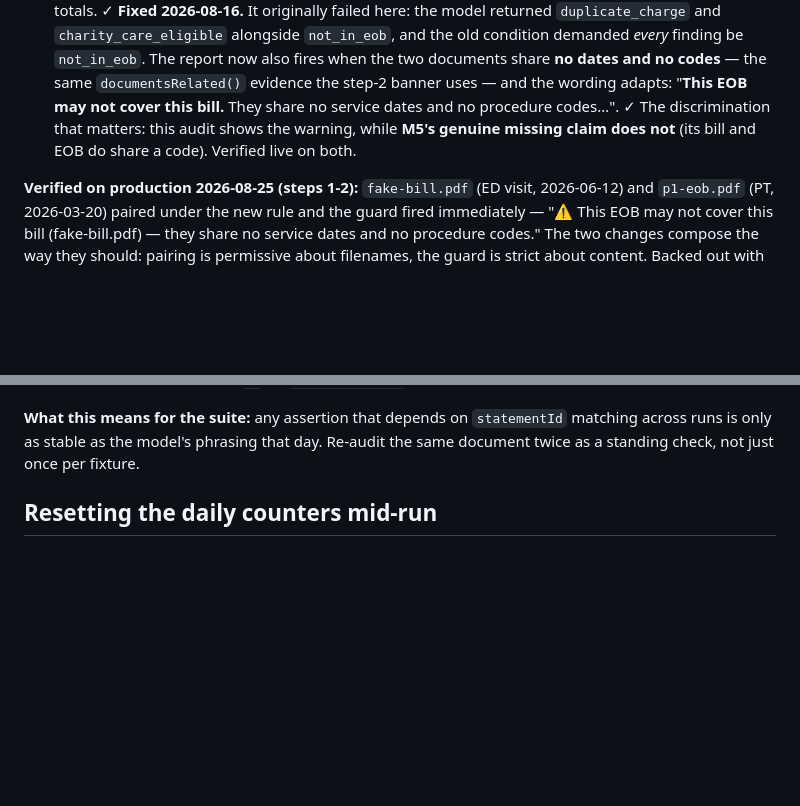
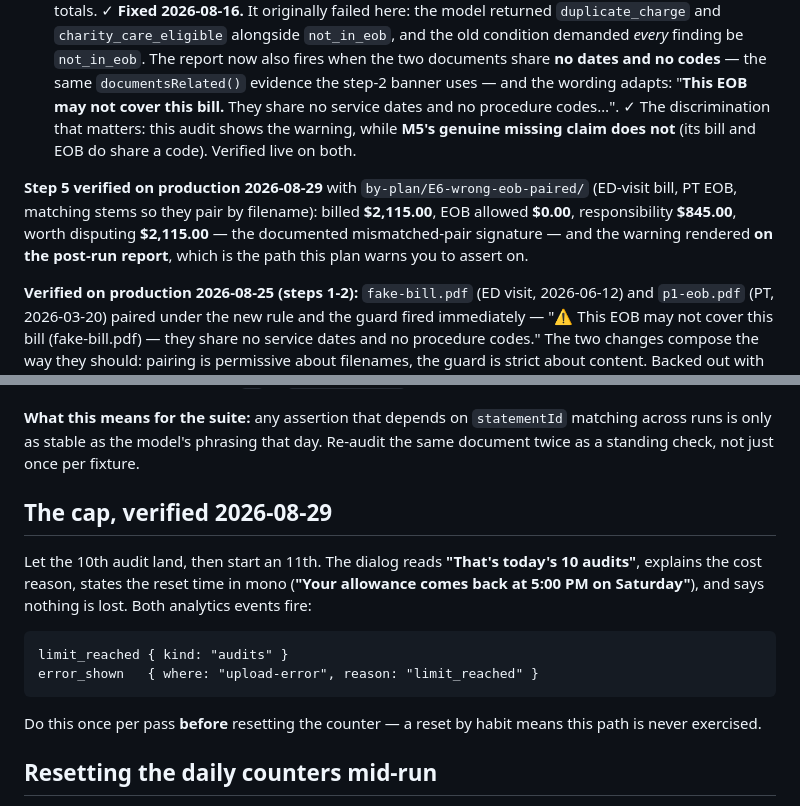
Before and after one commit to matthewchung74/useclaimright, a Markdown page: docs/TESTING.md, 2 parts joined by grey strips. Drawn GitHub-style; blank space fills up the shorter version.

Commit message:
Finish the day's run: M7, FAM1, E6 and the daily cap
  M7    PASS  3 audits, tracker created from a remark in one click
  FAM1  PASS  2 audits, two family members stayed two bills
  E6    PASS  1 audit, mismatch warning on the post-run report
  cap   PASS  the 11th attempt, dialog and both analytics events

M7's remark path works as designed: with the SBC tracker deleted, t5's
EOB remark produced the tip banner naming 90837 and quoting "5 of 6
covered outpatient mental health visits used", and Track it created a
fully configured tracker with no form. t6 took it to 10 of 6 with the
deductible at 720.00 of 1500.00, both as documented.

FAM1's own assertion held — Matthew ACCT-FAM-101 and Sarah ACCT-FAM-102,
same provider, same day, same code, attributed to the right patients and
producing no duplicate hero. The hero that WAS on that screen belonged to
t5 and turned out to be the statement-id label bug fixed in the previous
commit.

E6 step 5 gave the documented signature: 2115.00 billed against 0.00
allowed with the whole bill at stake, warning present on the report you
see straight after paying for the audit.

The cap dialog names the reset time and says nothing is lost, and both
limit_reached and error_shown fire. Recorded with the note to exercise it
before resetting the counter, not after.

Co-Authored-By: Claude Opus 5 (1M context) <noreply@anthropic.com>
Claude-Session: https://claude.ai/code/session_01DmbDUWMvdHMcaZjCUx8ZgY

````diff
--- a/docs/TESTING.md
+++ b/docs/TESTING.md
@@ -599,6 +599,12 @@ report**; de-overlap changes the total, never what is surfaced.
    ✓ **Fixed 2026-08-16.** It originally failed here: the model returned `duplicate_charge` and `charity_care_eligible` alongside `not_in_eob`, and the old condition demanded *every* finding be `not_in_eob`. The report now also fires when the two documents share **no dates and no codes** — the same `documentsRelated()` evidence the step-2 banner uses — and the wording adapts: "**This EOB may not cover this bill.** They share no service dates and no procedure codes…".
    ✓ The discrimination that matters: this audit shows the warning, while **M5's genuine missing claim does not** (its bill and EOB do share a code). Verified live on both.
 
+**Step 5 verified on production 2026-08-29** with `by-plan/E6-wrong-eob-paired/` (ED-visit bill,
+PT EOB, matching stems so they pair by filename): billed **$2,115.00**, EOB allowed **$0.00**,
+responsibility **$845.00**, worth disputing **$2,115.00** — the documented mismatched-pair
+signature — and the warning rendered **on the post-run report**, which is the path this plan
+warns you to assert on.
+
 **Verified on production 2026-08-25 (steps 1-2):** `fake-bill.pdf` (ED visit, 2026-06-12) and
 `p1-eob.pdf` (PT, 2026-03-20) paired under the new rule and the guard fired immediately —
 "⚠️ This EOB may not cover this bill (fake-bill.pdf) — they share no service dates and no
@@ -1479,6 +1485,20 @@ stayed.
 **What this means for the suite:** any assertion that depends on `statementId` matching across
 runs is only as stable as the model's phrasing that day. Re-audit the same document twice as a
 standing check, not just once per fixture.
+
+## The cap, verified 2026-08-29
+
+Let the 10th audit land, then start an 11th. The dialog reads **"That's today's 10 audits"**,
+explains the cost reason, states the reset time in mono (**"Your allowance comes back at 5:00 PM
+on Saturday"**), and says nothing is lost. Both analytics events fire:
+
+```
+limit_reached { kind: "audits" }
+error_shown   { where: "upload-error", reason: "limit_reached" }
+```
+
+Do this once per pass **before** resetting the counter — a reset by habit means this path is
+never exercised.
 
 ## Resetting the daily counters mid-run
 
````
